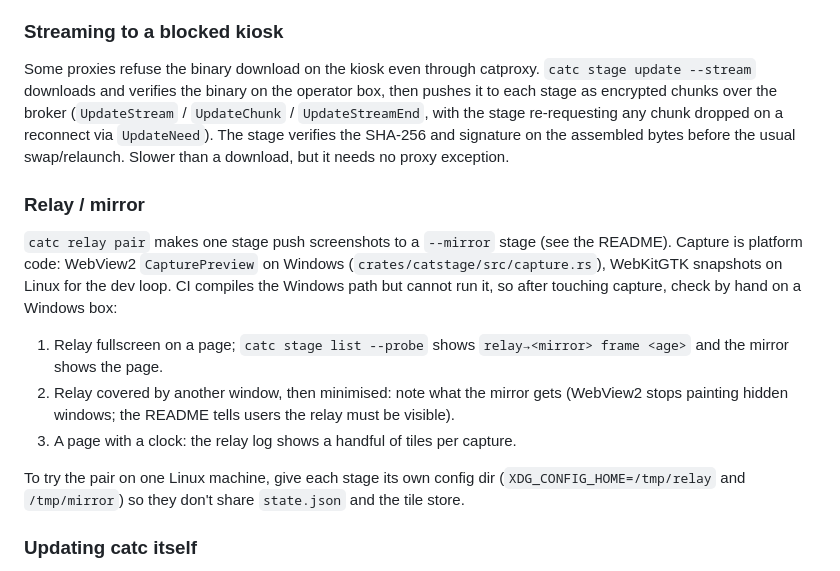
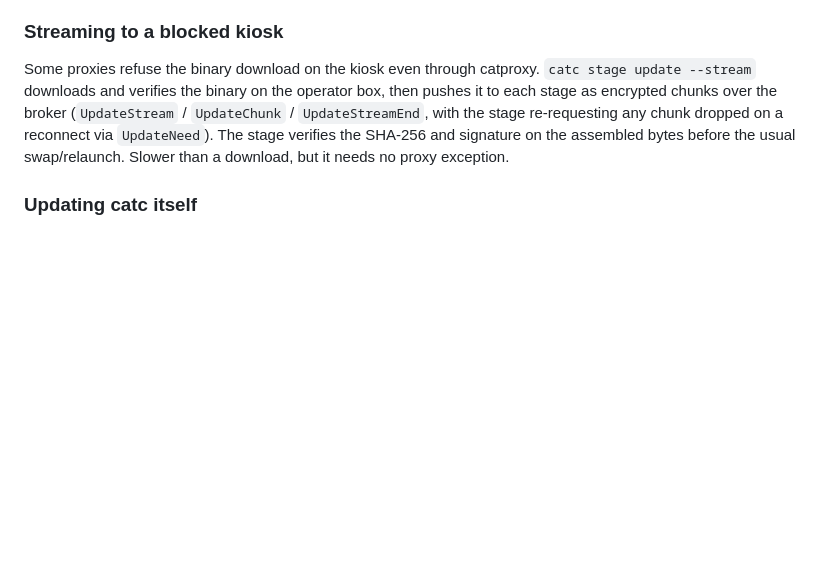
Before and after one commit to baloise/catcast, a Markdown page: CONTRIBUTING.md, the part around the change. Drawn GitHub-style; blank space fills up the shorter version.

Commit message:
docs: move relay/mirror Windows checklist to issue #1

```diff
--- a/CONTRIBUTING.md
+++ b/CONTRIBUTING.md
@@ -258,25 +258,6 @@ with the stage re-requesting any chunk dropped on a reconnect via
 assembled bytes before the usual swap/relaunch. Slower than a download,
 but it needs no proxy exception.
 
-### Relay / mirror
-
-`catc relay pair` makes one stage push screenshots to a `--mirror` stage
-(see the README). Capture is platform code: WebView2 `CapturePreview` on
-Windows (`crates/catstage/src/capture.rs`), WebKitGTK snapshots on Linux
-for the dev loop. CI compiles the Windows path but cannot run it, so after
-touching capture, check by hand on a Windows box:
-
-1. Relay fullscreen on a page; `catc stage list --probe` shows
-   `relay→<mirror> frame <age>` and the mirror shows the page.
-2. Relay covered by another window, then minimised: note what the mirror
-   gets (WebView2 stops painting hidden windows; the README tells users the
-   relay must be visible).
-3. A page with a clock: the relay log shows a handful of tiles per capture.
-
-To try the pair on one Linux machine, give each stage its own config dir
-(`XDG_CONFIG_HOME=/tmp/relay` and `/tmp/mirror`) so they don't share
-`state.json` and the tile store.
-
 ### Updating catc itself
 
 `catc self-update [--version vX.Y.Z]` swaps the running CLI in place to a
```
